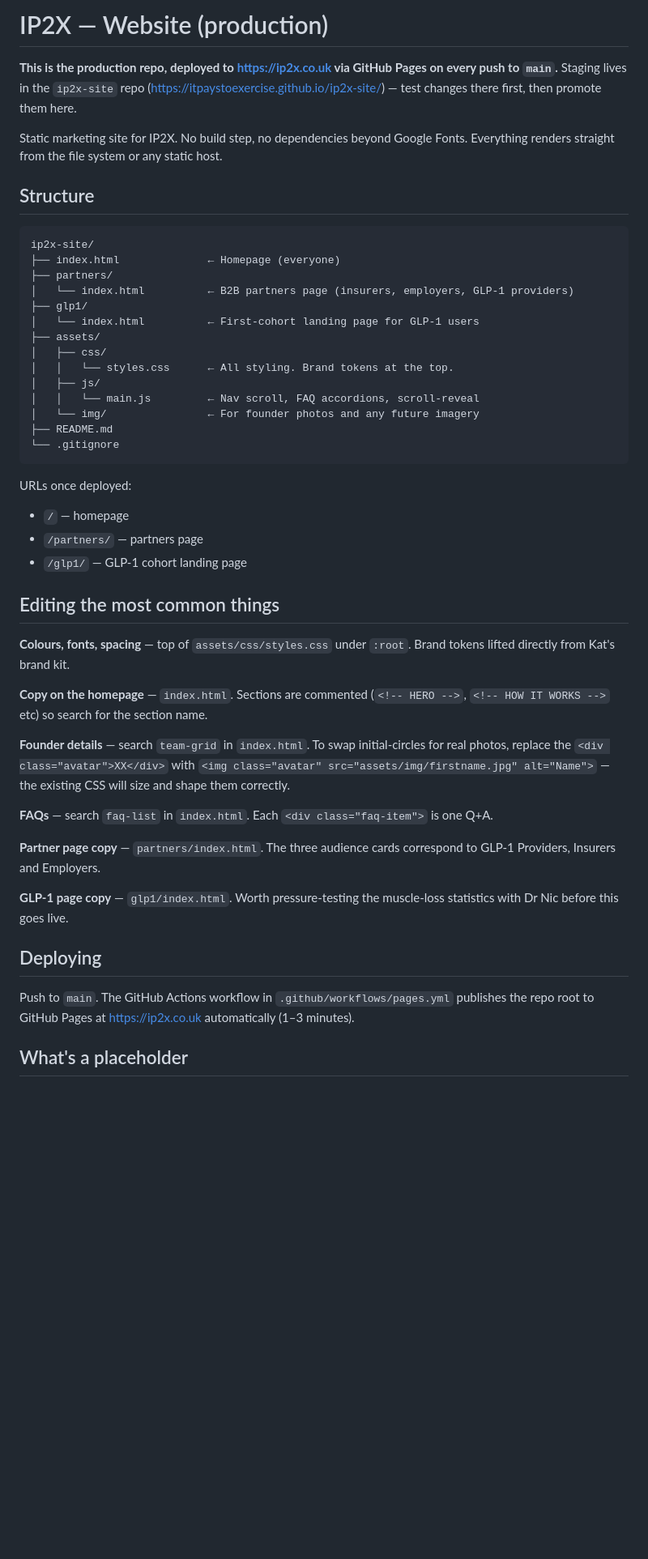
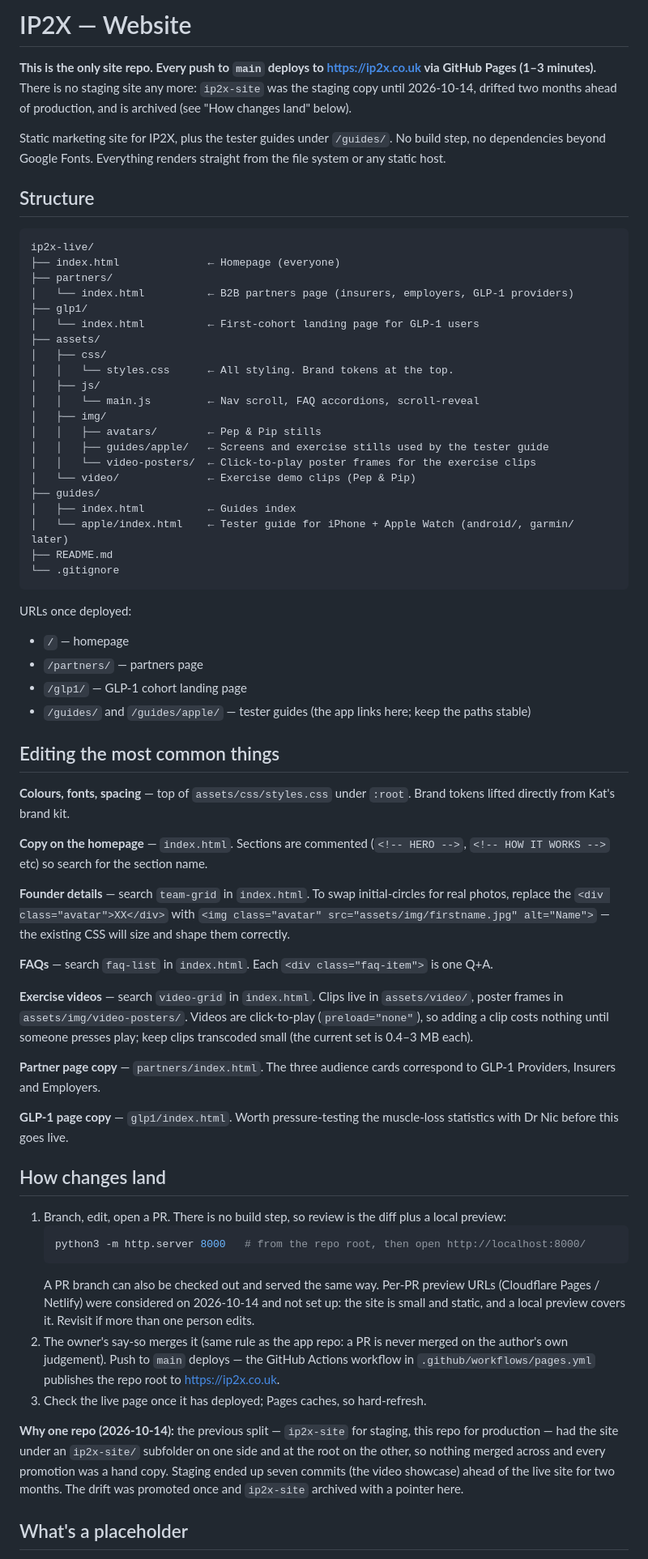
Before and after one commit to itpaystoexercise/ip2x-live, a Markdown page: README.md, the part around the change. Shown at 81% size. Drawn GitHub-style; blank space fills up the shorter version.

Commit message:
README: one site repo — no staging, preview locally, the owner's word merges
The staging-first rule is gone with ip2x-site. Documents the local preview
(python3 -m http.server), that per-PR preview URLs were considered and not set
up (small static site, one editor; revisit if that changes), the guides/ paths
the app depends on, and why the split was collapsed.

Co-Authored-By: Claude Fable 5.1 <noreply@anthropic.com>

````diff
--- a/README.md
+++ b/README.md
@@ -1,13 +1,13 @@
-# IP2X — Website (production)
+# IP2X — Website
 
-**This is the production repo, deployed to https://ip2x.co.uk via GitHub Pages on every push to `main`.** Staging lives in the `ip2x-site` repo (https://itpaystoexercise.github.io/ip2x-site/) — test changes there first, then promote them here.
+**This is the only site repo. Every push to `main` deploys to https://ip2x.co.uk via GitHub Pages (1–3 minutes).** There is no staging site any more: `ip2x-site` was the staging copy until 2026-10-14, drifted two months ahead of production, and is archived (see "How changes land" below).
 
-Static marketing site for IP2X. No build step, no dependencies beyond Google Fonts. Everything renders straight from the file system or any static host.
+Static marketing site for IP2X, plus the tester guides under `/guides/`. No build step, no dependencies beyond Google Fonts. Everything renders straight from the file system or any static host.
 
 ## Structure
 
 ```
-ip2x-site/
+ip2x-live/
 ├── index.html              ← Homepage (everyone)
 ├── partners/
 │   └── index.html          ← B2B partners page (insurers, employers, GLP-1 providers)
@@ -18,7 +18,14 @@ ip2x-site/
 │   │   └── styles.css      ← All styling. Brand tokens at the top.
 │   ├── js/
 │   │   └── main.js         ← Nav scroll, FAQ accordions, scroll-reveal
-│   └── img/                ← For founder photos and any future imagery
+│   ├── img/
+│   │   ├── avatars/        ← Pep & Pip stills
+│   │   ├── guides/apple/   ← Screens and exercise stills used by the tester guide
+│   │   └── video-posters/  ← Click-to-play poster frames for the exercise clips
+│   └── video/              ← Exercise demo clips (Pep & Pip)
+├── guides/
+│   ├── index.html          ← Guides index
+│   └── apple/index.html    ← Tester guide for iPhone + Apple Watch (android/, garmin/ later)
 ├── README.md
 └── .gitignore
 ```
@@ -28,6 +35,7 @@ URLs once deployed:
 - `/` — homepage
 - `/partners/` — partners page
 - `/glp1/` — GLP-1 cohort landing page
+- `/guides/` and `/guides/apple/` — tester guides (the app links here; keep the paths stable)
 
 ## Editing the most common things
 
@@ -39,13 +47,31 @@ URLs once deployed:
 
 **FAQs** — search `faq-list` in `index.html`. Each `<div class="faq-item">` is one Q+A.
 
+**Exercise videos** — search `video-grid` in `index.html`. Clips live in `assets/video/`, poster frames in `assets/img/video-posters/`. Videos are click-to-play (`preload="none"`), so adding a clip costs nothing until someone presses play; keep clips transcoded small (the current set is 0.4–3 MB each).
+
 **Partner page copy** — `partners/index.html`. The three audience cards correspond to GLP-1 Providers, Insurers and Employers.
 
 **GLP-1 page copy** — `glp1/index.html`. Worth pressure-testing the muscle-loss statistics with Dr Nic before this goes live.
 
-## Deploying
+## How changes land
 
-Push to `main`. The GitHub Actions workflow in `.github/workflows/pages.yml` publishes the repo root to GitHub Pages at https://ip2x.co.uk automatically (1–3 minutes).
+1. Branch, edit, open a PR. There is no build step, so review is the diff plus a local preview:
+   ```bash
+   python3 -m http.server 8000   # from the repo root, then open http://localhost:8000/
+   ```
+   A PR branch can also be checked out and served the same way. Per-PR preview URLs
+   (Cloudflare Pages / Netlify) were considered on 2026-10-14 and not set up: the site is
+   small and static, and a local preview covers it. Revisit if more than one person edits.
+2. The owner's say-so merges it (same rule as the app repo: a PR is never merged on
+   the author's own judgement). Push to `main` deploys — the GitHub Actions workflow in
+   `.github/workflows/pages.yml` publishes the repo root to https://ip2x.co.uk.
+3. Check the live page once it has deployed; Pages caches, so hard-refresh.
+
+**Why one repo (2026-10-14):** the previous split — `ip2x-site` for staging, this repo for
+production — had the site under an `ip2x-site/` subfolder on one side and at the root on
+the other, so nothing merged across and every promotion was a hand copy. Staging ended up
+seven commits (the video showcase) ahead of the live site for two months. The drift was
+promoted once and `ip2x-site` archived with a pointer here.
 
 ## What's a placeholder
 
````
